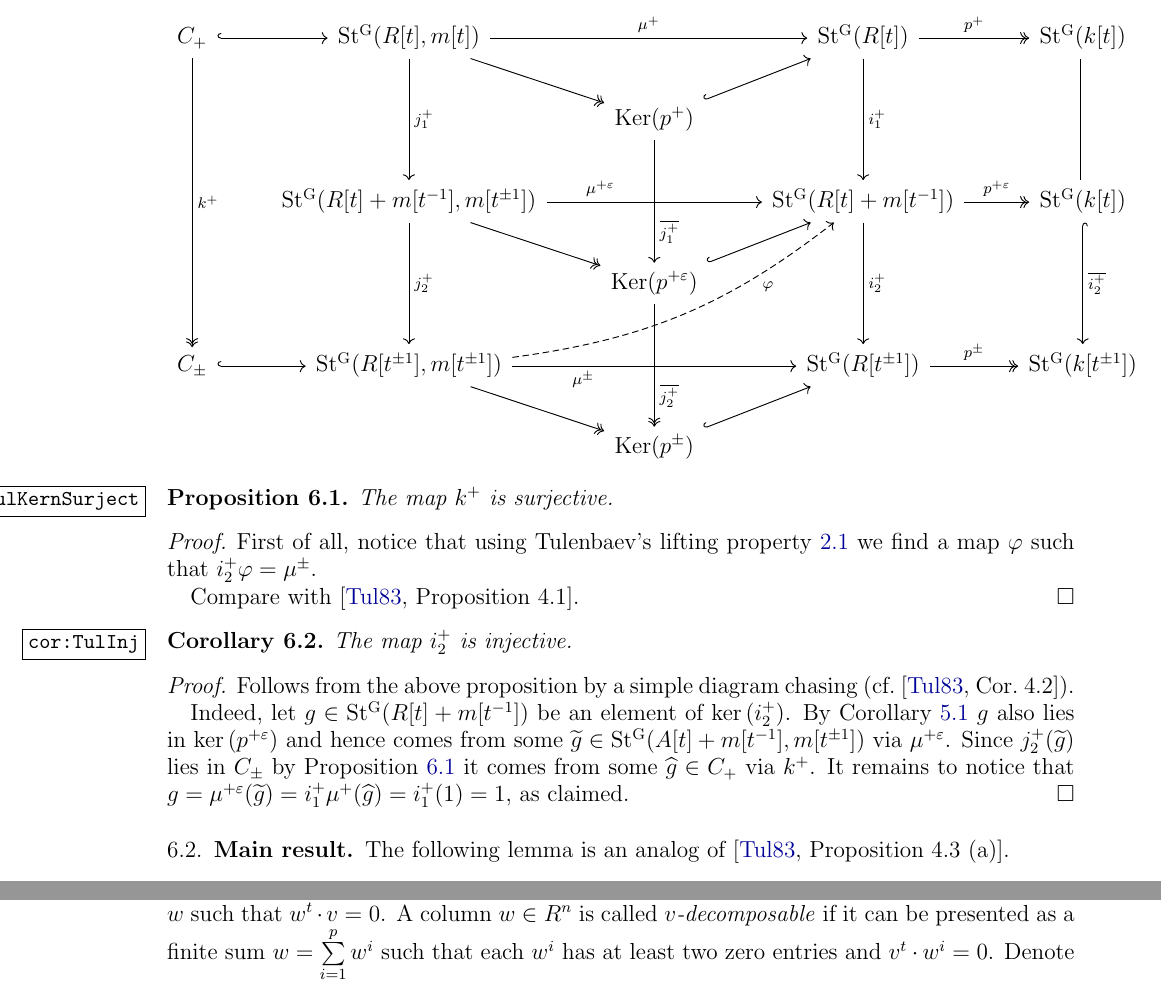
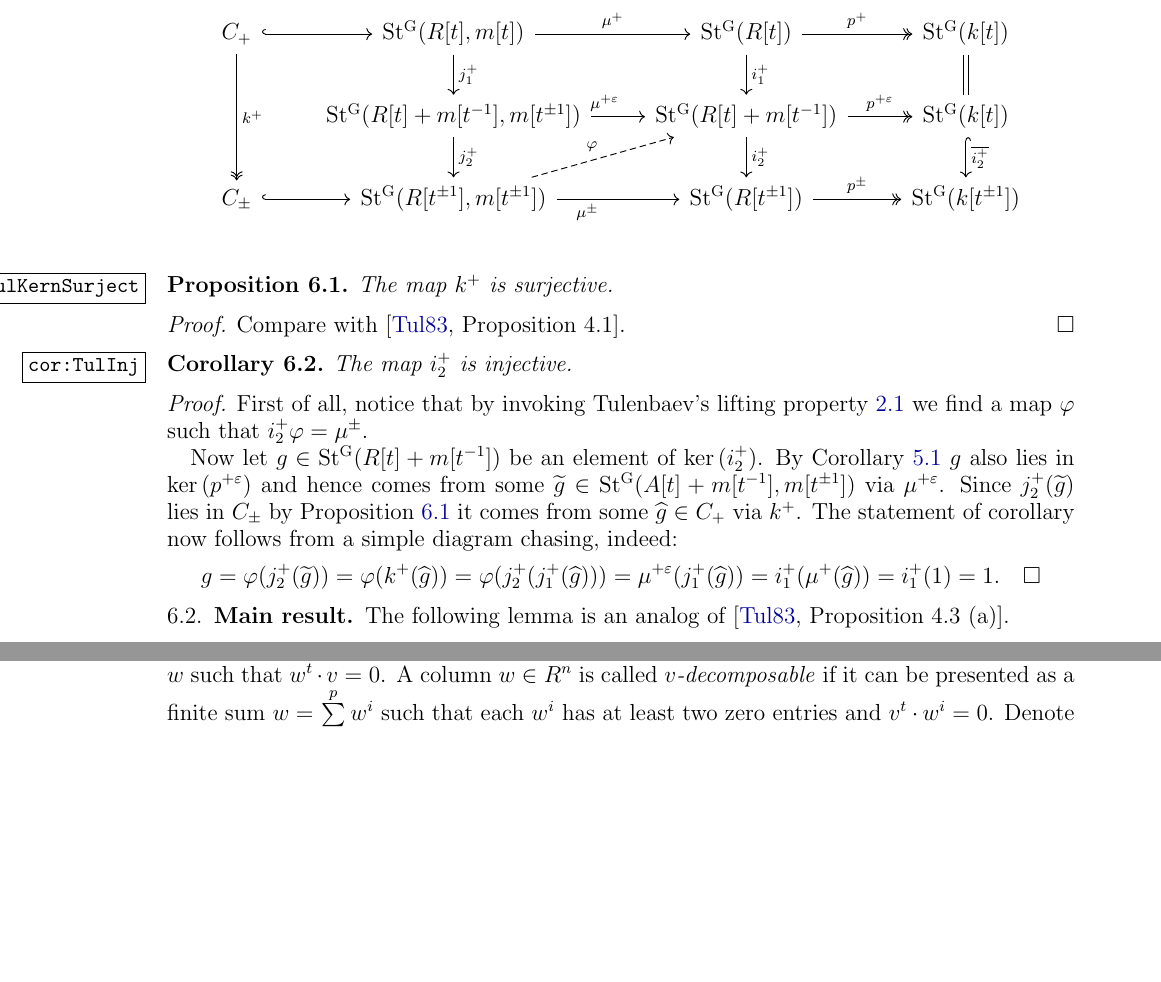
Before and after one commit to sxhya/a1inv-k2, a LaTeX paper (a1inv-k2.tex): two parts of pages 5 and 7 of 9 before the commit and two parts of pages 5 and 6 of 9 after it, joined at a grey line, cut so that both start at the same text, the shorter picture padded with empty space. Compiled offline with pdfLaTeX.

Commit message:
Simplified commutative diagram; fixed gap in Cor. 6.2

```diff
--- a/a1inv-k2.tex
+++ b/a1inv-k2.tex
@@ -440,29 +440,25 @@ The following result is a Steinberg level analogue of the well-known Bruhat deco
 Let $R$ denote arbitrary commutative local ring with the maximal ideal $m$ and the residue field $k$.
 Consider the following commutative diagram of groups.
 \[\begin{tikzcd}
-C_+ \ar[r, hookrightarrow] \ar[dddd, "k^+", twoheadrightarrow] & \St(R[t], m[t]) \ar[rd, twoheadrightarrow] \ar[rr, "\mu^+"] \ar[dd, "j^+_1"] & & \ar[dd, "i^+_1"] \St(R[t]) \ar[r, "p^+", twoheadrightarrow] & \St(k[t]) \ar[dd, equal] \\
- &  & \mathrm{Ker}(p^+) \ar[ur, hookrightarrow] \ar[dd, "\overline{j^+_1}" near end] & &  \\
- & \St(R[t] + m[t^{-1}], m[t^{\pm 1}]) \ar[rd, twoheadrightarrow] \ar[rr, "\mu^{+\varepsilon}" near start] \ar[dd, "j^+_2"] & & \ar[dd, "i^+_2"] \St(R[t]+m[t^{-1}]) \ar[r, "p^{+\varepsilon}", twoheadrightarrow] & \St(k[t]) \ar[dd, hookrightarrow, "\overline{i_2^+}"] \\
- &  & \mathrm{Ker}(p^{+\varepsilon}) \ar[ur, hookrightarrow] \ar[dd, "\overline{j^+_2}" near end, twoheadrightarrow] & &  \\
-C_{\pm} \ar[r, hookrightarrow] & \St(R[t^{\pm 1}], m[t^{\pm 1}]) \ar[uurr, bend right=15, dashrightarrow, "\varphi"' near end] \ar[rd, twoheadrightarrow] \ar[rr, "\mu^\pm"' near start] &  & \St(R[t^{\pm 1}]) \ar[r, "p^\pm", twoheadrightarrow] & \St(k[t^{\pm 1}]) \\
- &  & \mathrm{Ker}(p^\pm) \ar[ur, hookrightarrow] & &
+C_+ \ar[r, hookrightarrow] \ar[dd, "k^+", twoheadrightarrow] & \St(R[t], m[t]) \ar[r, "\mu^+"] \ar[d, "j^+_1"] & \ar[d, "i^+_1"] \St(R[t]) \ar[r, "p^+", twoheadrightarrow] & \St(k[t]) \ar[d, equal] \\
+                                                             & \St(R[t] + m[t^{-1}], m[t^{\pm 1}]) \ar[r, "\mu^{+\varepsilon}" near start] \ar[d, "j^+_2"] & \ar[d, "i^+_2"] \St(R[t]+m[t^{-1}]) \ar[r, "p^{+\varepsilon}", twoheadrightarrow] & \St(k[t]) \ar[d, hookrightarrow, "\overline{i_2^+}"] \\
+C_{\pm} \ar[r, hookrightarrow]                               & \St(R[t^{\pm 1}], m[t^{\pm 1}]) \ar[ur, dashrightarrow, "\varphi"] \ar[r, "\mu^\pm"' near start] & \St(R[t^{\pm 1}]) \ar[r, "p^\pm", twoheadrightarrow] & \St(k[t^{\pm 1}]) \\
 \end{tikzcd}\]
 
 \begin{prop} \label{prop:TulKernSurject} The map $k^+$ is surjective. \end{prop}
 \begin{proof}
- First of all, notice that using Tulenbaev's lifting property~\ref{def:tlp} we find a map $\varphi$ such that $i_2^+ \varphi = \mu^\pm$.
-
  Compare with \cite[Proposition~4.1]{Tu}.
 \end{proof}
 
 \begin{cor} \label{cor:TulInj} The map $i^+_2$ is injective. \end{cor}
 \begin{proof}
- Follows from the above proposition by a simple diagram chasing (cf.~\cite[Cor.~4.2]{Tu}).
+ First of all, notice that by invoking Tulenbaev's lifting property~\ref{def:tlp} we find a map $\varphi$ such that $i_2^+ \varphi = \mu^\pm$.
 
- Indeed, let $g \in \St(R[t] + m[t^{-1}])$ be an element of $\Ker(i_2^+)$.
+ Now let $g \in \St(R[t] + m[t^{-1}])$ be an element of $\Ker(i_2^+)$.
  By \cref{cor:k[t]inj} $g$ also lies in $\Ker(p^{+\varepsilon})$ and hence comes from some $\widetilde{g} \in \St(A[t]+m[t^{-1}], m[t^{\pm 1}])$ via $\mu^{+\varepsilon}$.
  Since $j^+_2(\widetilde{g})$ lies in $C_\pm$ by \cref{prop:TulKernSurject} it comes from some $\widehat{g} \in C_+$ via $k^+$.
- It remains to notice that $g = \mu^{+\varepsilon}(\widetilde{g}) = i_1^+\mu^+(\widehat{g}) = i_1^+(1) = 1$, as claimed.
+ The statement of corollary now follows from a simple diagram chasing, indeed:
+ $$g = \varphi(j_2^+(\widetilde{g})) = \varphi(k^+(\widehat{g})) = \varphi(j_2^+(j_1^+(\widehat{g}))) = \mu^{+\varepsilon}(j_1^+(\widehat{g})) = i_1^+(\mu^+(\widehat{g})) = i_1^+(1) = 1. \qedhere $$
 \end{proof}
 
 \subsection{Main result}
```
Also changed, not shown: a1inv-k2.pdf.
